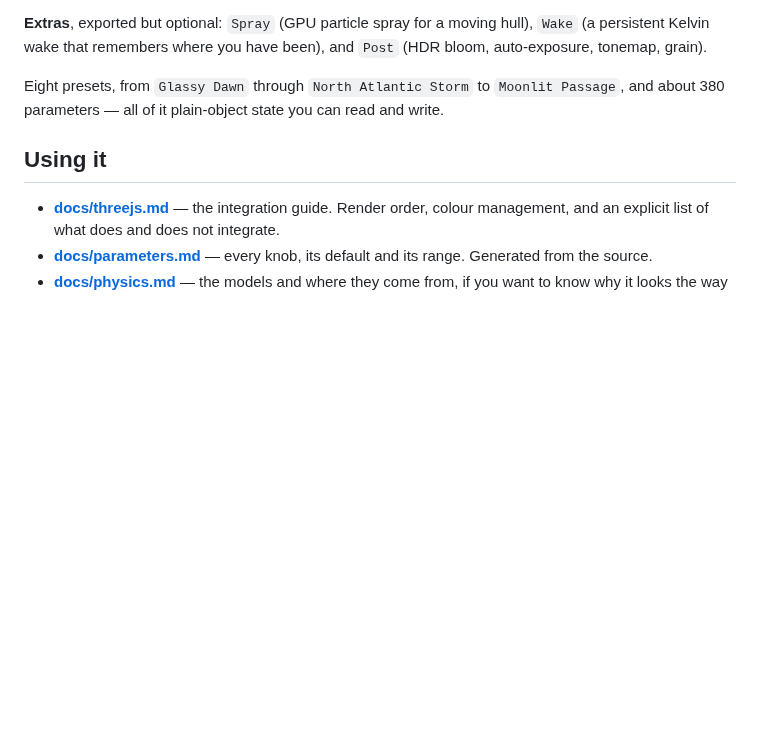
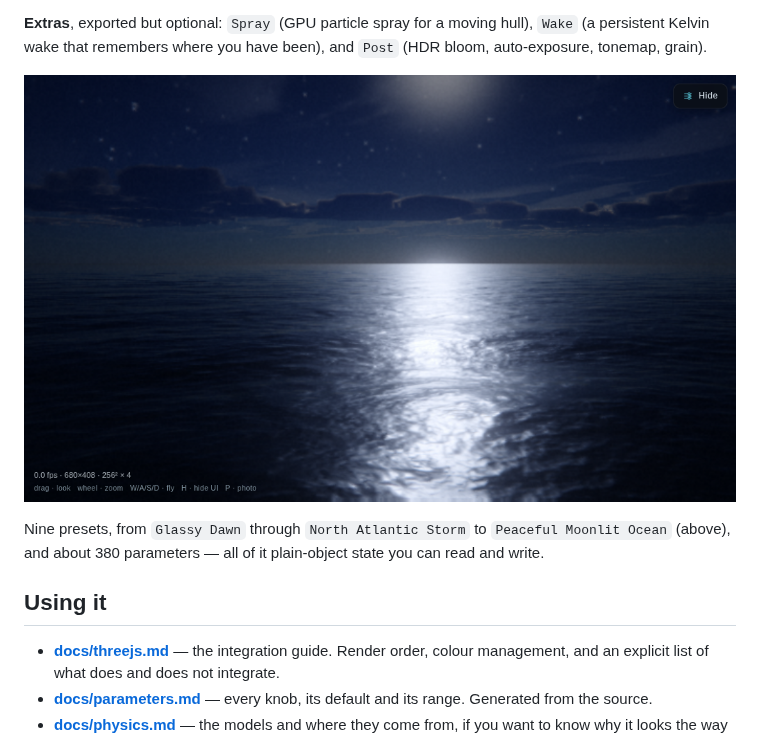
Before and after one commit to briangruber/Experiments, a Markdown page: ocean/README.md, the part around the change. GitHub-like rendering; pictures changed too: ocean/docs/images/peaceful-moonlit.png (added); blank space fills up the shorter version.

```diff
--- a/ocean/README.md
+++ b/ocean/README.md
@@ -71,8 +71,10 @@ terms, and an analytic multiple-scattering tail.
 `Wake` (a persistent Kelvin wake that remembers where you have been), and `Post`
 (HDR bloom, auto-exposure, tonemap, grain).
 
-Eight presets, from `Glassy Dawn` through `North Atlantic Storm` to `Moonlit
-Passage`, and about 380 parameters — all of it plain-object state you can read
+![A calm sea under a low moon](docs/images/peaceful-moonlit.png)
+
+Nine presets, from `Glassy Dawn` through `North Atlantic Storm` to `Peaceful
+Moonlit Ocean` (above), and about 380 parameters — all of it plain-object state you can read
 and write.
 
 ## Using it
```
Also changed, not shown: ocean/docs/parameters.md (+2 -1 lines), 2 other files.
